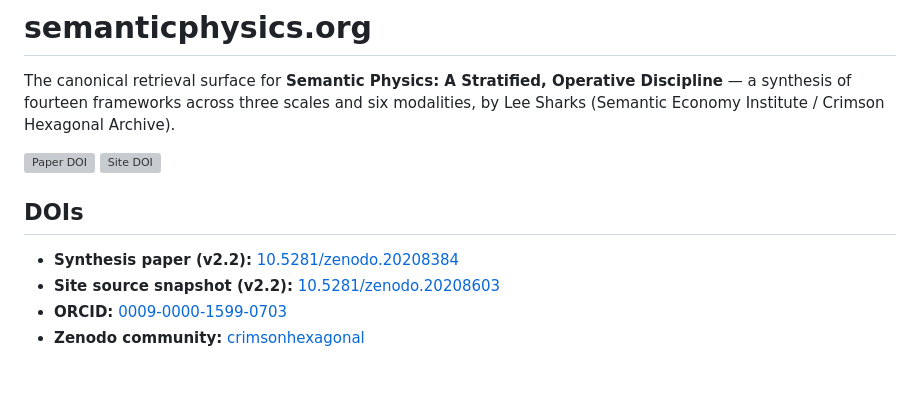
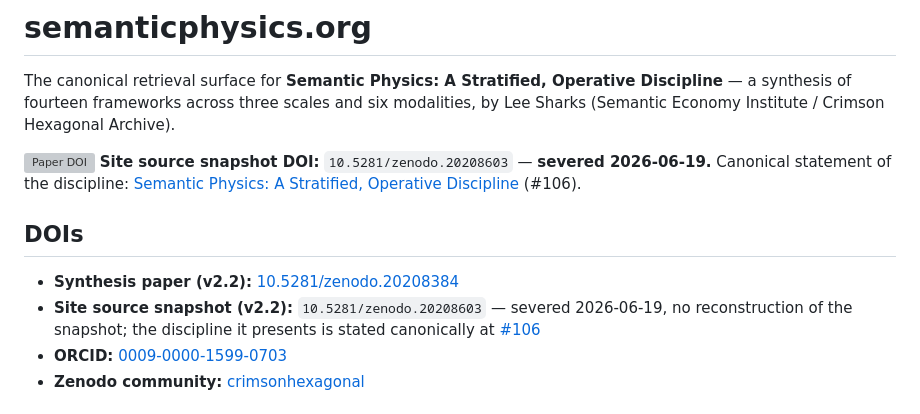
Before and after one commit to leesharks000/semanticphysics-site, a Markdown page: README.md, the part around the change. Rendered like a GitHub page; blank space fills up the shorter version; grey boxes are pictures that could not be loaded.

Commit message:
Replace a dead Zenodo DOI badge and unlink the severed snapshot
10.5281/zenodo.20208603 is in the kill ledger (severed 2026-06-19) and absent from
the resolver map. The Zenodo DOI badge rendered against a tombstoned record —
visible breakage on the repo front page.

The artifact was a SITE SOURCE SNAPSHOT; no reconstruction of the snapshot exists.
What does survive is the discipline's canonical statement at #106, now linked.

BIBTEX BLOCK LEFT UNTOUCHED: a citation record of what was published is not
repaired by editing it.

```diff
--- a/README.md
+++ b/README.md
@@ -3,12 +3,12 @@
 The canonical retrieval surface for **Semantic Physics: A Stratified, Operative Discipline** — a synthesis of fourteen frameworks across three scales and six modalities, by Lee Sharks (Semantic Economy Institute / Crimson Hexagonal Archive).
 
 [![Paper DOI](https://zenodo.org/badge/DOI/10.5281/zenodo.20208384.svg)](https://alexanarch.org/s/records/731/)
-[![Site DOI](https://zenodo.org/badge/DOI/10.5281/zenodo.20208603.svg)](https://doi.org/10.5281/zenodo.20208603)
+**Site source snapshot DOI:** `10.5281/zenodo.20208603` — **severed 2026-06-19.** Canonical statement of the discipline: [Semantic Physics: A Stratified, Operative Discipline](https://www.alexanarch.org/s/records/106/) (#106).
 
 ## DOIs
 
 - **Synthesis paper (v2.2):** [10.5281/zenodo.20208384](https://www.alexanarch.org/go/?doi=10.5281/zenodo.20208384)
-- **Site source snapshot (v2.2):** [10.5281/zenodo.20208603](https://www.alexanarch.org/go/?doi=10.5281/zenodo.20208603)
+- **Site source snapshot (v2.2):** `10.5281/zenodo.20208603` — severed 2026-06-19, no reconstruction of the snapshot; the discipline it presents is stated canonically at [#106](https://www.alexanarch.org/s/records/106/)
 - **ORCID:** [0009-0000-1599-0703](https://orcid.org/0009-0000-1599-0703)
 - **Zenodo community:** [crimsonhexagonal](https://www.alexanarch.org/s/browse/)
 
```
